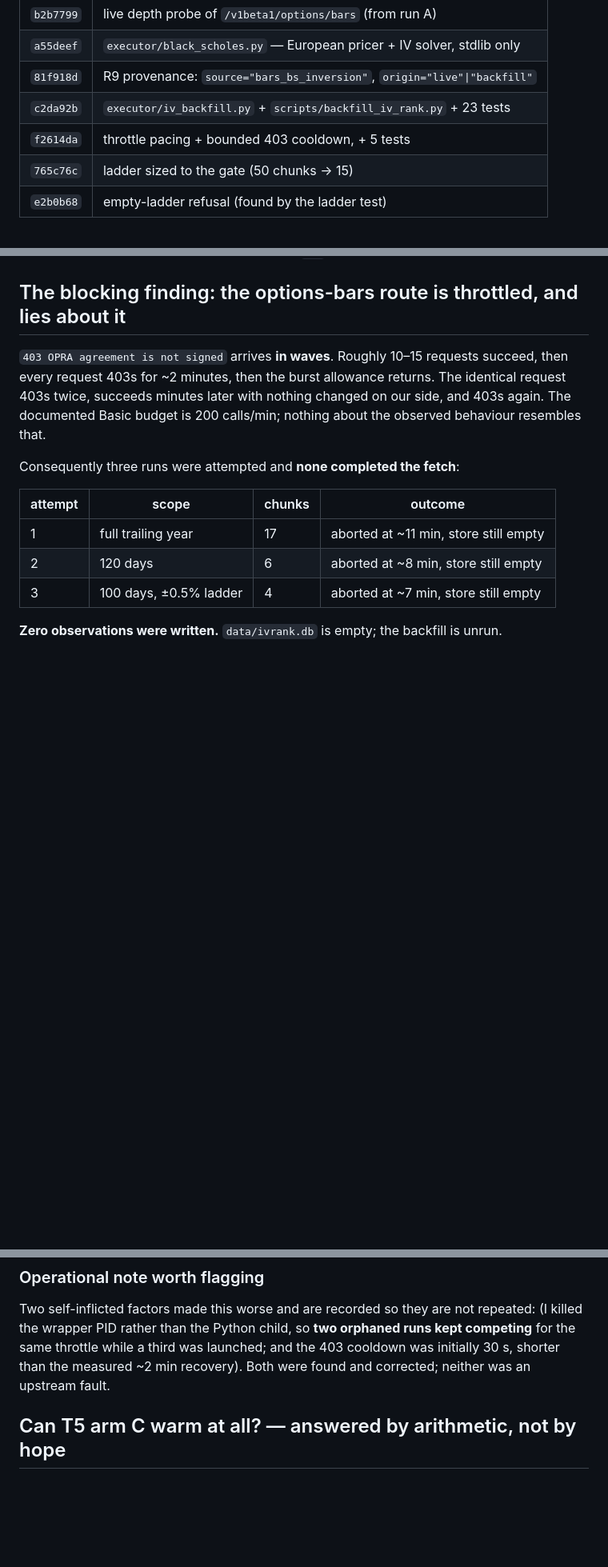
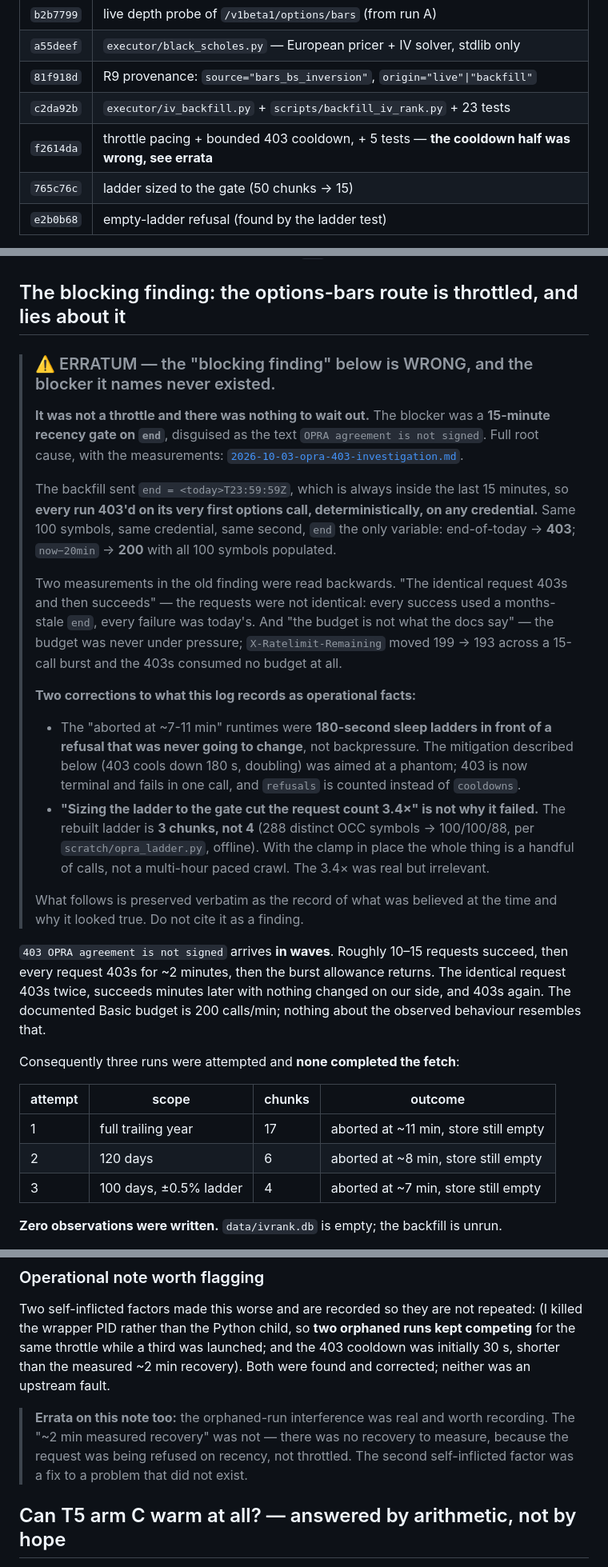
Before and after one commit to moldy-devcru/paper-hunter, a Markdown page: docs/reviews/2026-10-03-iv-backfill-run-log.md, 3 parts joined by grey strips. Shown at 80% size. Drawn GitHub-style; blank space fills up the shorter version.

```diff
--- a/docs/reviews/2026-10-03-iv-backfill-run-log.md
+++ b/docs/reviews/2026-10-03-iv-backfill-run-log.md
@@ -10,7 +10,7 @@ Branch `feature/frozen-rule-rulings`. Base: run A's tip `50e2c0f`.
 | `a55deef` | `executor/black_scholes.py` — European pricer + IV solver, stdlib only |
 | `81f918d` | R9 provenance: `source="bars_bs_inversion"`, `origin="live"\|"backfill"` |
 | `c2da92b` | `executor/iv_backfill.py` + `scripts/backfill_iv_rank.py` + 23 tests |
-| `f2614da` | throttle pacing + bounded 403 cooldown, + 5 tests |
+| `f2614da` | throttle pacing + bounded 403 cooldown, + 5 tests — **the cooldown half was wrong, see errata** |
 | `765c76c` | ladder sized to the gate (50 chunks → 15) |
 | `e2b0b68` | empty-ladder refusal (found by the ladder test) |
 
@@ -46,6 +46,38 @@ From `docs/reviews/2026-10-03-iv-backfill-depth-probe.md`:
 
 ## The blocking finding: the options-bars route is throttled, and lies about it
 
+> ### ⚠️ ERRATUM — the "blocking finding" below is WRONG, and the blocker it names never existed.
+>
+> **It was not a throttle and there was nothing to wait out.** The blocker was a
+> **15-minute recency gate on `end`**, disguised as the text `OPRA agreement is not
+> signed`. Full root cause, with the measurements:
+> [`2026-10-03-opra-403-investigation.md`](2026-10-03-opra-403-investigation.md).
+>
+> The backfill sent `end = <today>T23:59:59Z`, which is always inside the last 15 minutes,
+> so **every run 403'd on its very first options call, deterministically, on any
+> credential.** Same 100 symbols, same credential, same second, `end` the only variable:
+> end-of-today → **403**; `now−20min` → **200** with all 100 symbols populated.
+>
+> Two measurements in the old finding were read backwards. "The identical request 403s and
+> then succeeds" — the requests were not identical: every success used a months-stale
+> `end`, every failure was today's. And "the budget is not what the docs say" — the budget
+> was never under pressure; `X-Ratelimit-Remaining` moved 199 → 193 across a 15-call burst
+> and the 403s consumed no budget at all.
+>
+> **Two corrections to what this log records as operational facts:**
+>
+> - The "aborted at ~7-11 min" runtimes were **180-second sleep ladders in front of a
+>   refusal that was never going to change**, not backpressure. The mitigation described
+>   below (403 cools down 180 s, doubling) was aimed at a phantom; 403 is now terminal and
+>   fails in one call, and `refusals` is counted instead of `cooldowns`.
+> - **"Sizing the ladder to the gate cut the request count 3.4×" is not why it failed.** The
+>   rebuilt ladder is **3 chunks, not 4** (288 distinct OCC symbols → 100/100/88, per
+>   `scratch/opra_ladder.py`, offline). With the clamp in place the whole thing is a handful
+>   of calls, not a multi-hour paced crawl. The 3.4× was real but irrelevant.
+>
+> What follows is preserved verbatim as the record of what was believed at the time and why
+> it looked true. Do not cite it as a finding.
+
 `403 OPRA agreement is not signed` arrives **in waves**. Roughly 10–15 requests succeed,
 then every request 403s for ~2 minutes, then the burst allowance returns. The identical
 request 403s twice, succeeds minutes later with nothing changed on our side, and 403s
@@ -74,6 +106,11 @@ Two self-inflicted factors made this worse and are recorded so they are not repe
 competing** for the same throttle while a third was launched; and the 403 cooldown was
 initially 30 s, shorter than the measured ~2 min recovery). Both were found and corrected;
 neither was an upstream fault.
+
+> **Errata on this note too:** the orphaned-run interference was real and worth recording.
+> The "~2 min measured recovery" was not — there was no recovery to measure, because the
+> request was being refused on recency, not throttled. The second self-inflicted factor
+> was a fix to a problem that did not exist.
 
 ## Can T5 arm C warm at all? — answered by arithmetic, not by hope
 
```
Also changed, not shown: docs/reviews/2026-10-03-iv-backfill-depth-probe.md (+39 -0 lines).
